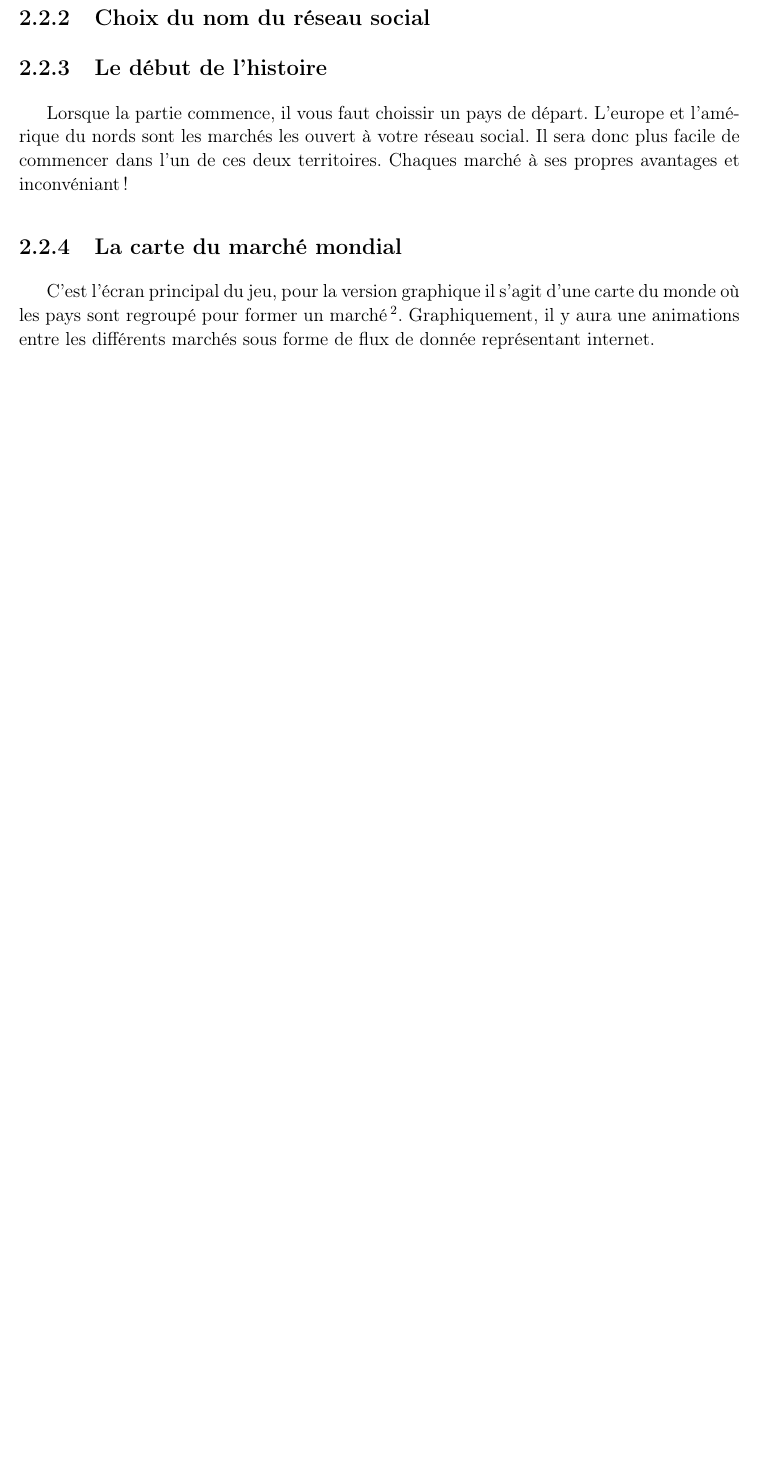
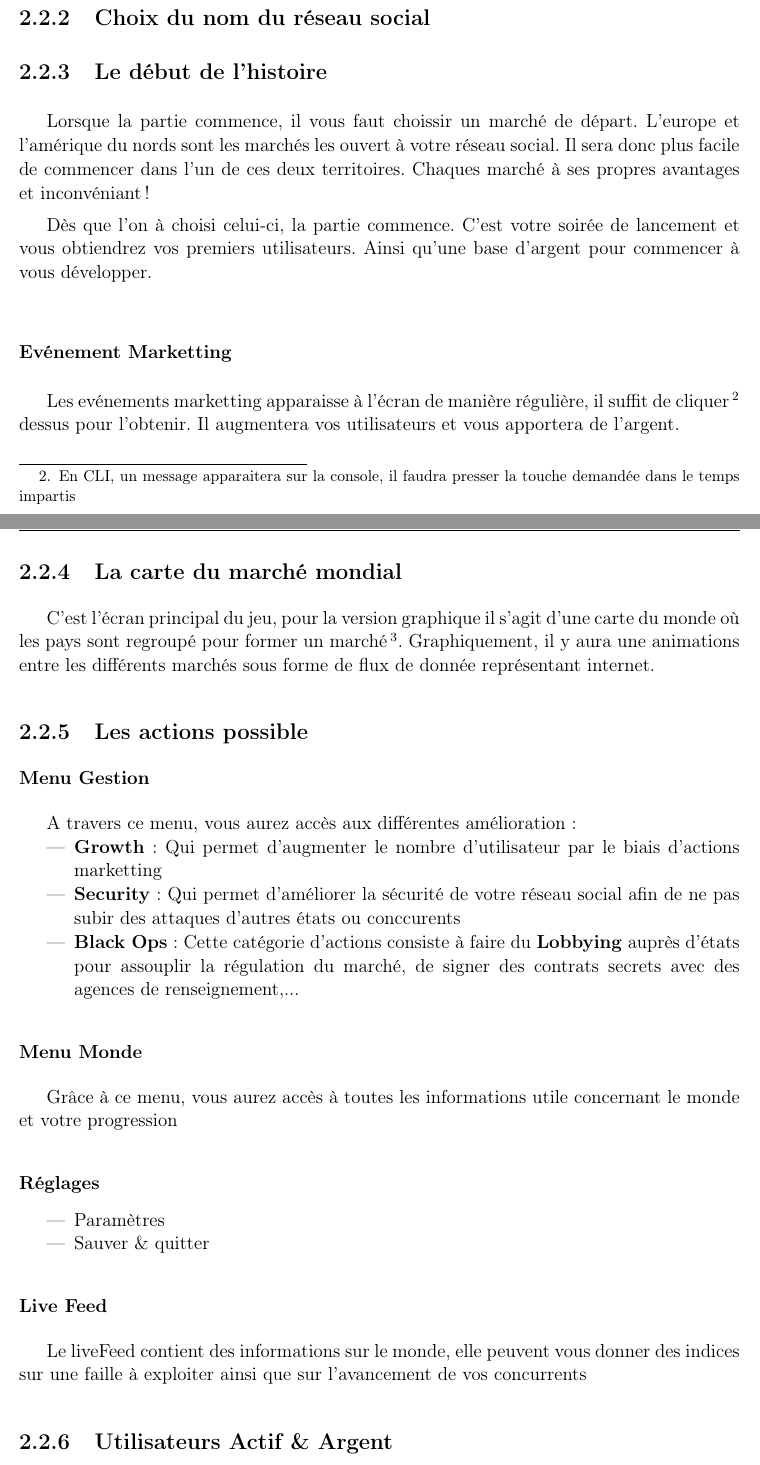
Before and after one commit to GeBlondeau/lifeInvader, a LaTeX book (cahierDesCharges/cahierDesCharges.tex, which reads cahierDesCharges/04-first-chapter.tex, cahierDesCharges/05-second-chapter.tex): part of page 22 of 24 before the commit and two parts of pages 22 and 23 of 26 after it, the two joined at a grey line, cut so that both start at the same text, the shorter picture padded with empty space. The pictures show the PDF file cahierDesCharges.pdf that the author committed with the source.

Commit message:
Chapter 2 finished

```diff
--- a/cahierDesCharges/04-first-chapter.tex
+++ b/cahierDesCharges/04-first-chapter.tex
@@ -28,7 +28,7 @@ Tous les détenteurs d'un ordinateur équipé de JAVA. La cible est un joueur oc
         \item il est possible de gérer son réseau social à travers trois type d'actions
 
         \begin{itemize}
-            \item \textbf{Grwoth} : Qui permet d'augmenter le nombre d'utilisateur par le biais d'actions marketting
+            \item \textbf{Growth} : Qui permet d'augmenter le nombre d'utilisateur par le biais d'actions marketting
             \item \textbf{Security} : Qui permet d'améliorer la sécurité de votre réseau social afin de ne pas subir des attaques d'autres états ou conccurents
             \item \textbf{Black Ops} : Cette catégorie d'actions consiste à faire du \textbf{Lobbying} auprès d'états pour assouplir la régulation du marché, de signer des contrats secrets avec des agences de renseignement,...
         \end{itemize}
--- a/cahierDesCharges/05-second-chapter.tex
+++ b/cahierDesCharges/05-second-chapter.tex
@@ -49,13 +49,42 @@ Les choix seront les suivants :
 \end{itemize}
 \subsection{Choix du nom du réseau social}
 \subsection{Le début de l'histoire}
-Lorsque la partie commence, il vous faut choissir un pays de départ. L'europe et l'amérique du nords sont les marchés les ouvert à votre réseau social. Il sera donc plus facile de commencer dans l'un de ces deux territoires. Chaques marché à ses propres avantages et inconvéniant !
+Lorsque la partie commence, il vous faut choissir un marché de départ. L'europe et l'amérique du nords sont les marchés les ouvert à votre réseau social. Il sera donc plus facile de commencer dans l'un de ces deux territoires. Chaques marché à ses propres avantages et inconvéniant !
+
+Dès que l'on à choisi celui-ci, la partie commence. C'est votre soirée de lancement et vous obtiendrez vos premiers utilisateurs. Ainsi qu'une base d'argent pour commencer à vous développer.
+
+\subsubsection{Evénement Marketting}
+Les evénements marketting apparaisse à l'écran de manière régulière, il suffit de cliquer\footnote{En CLI, un message apparaitera sur la console, il faudra presser la touche demandée dans le temps impartis} dessus pour l'obtenir. Il augmentera vos utilisateurs et vous apportera de l'argent.
 
 \subsection{La carte du marché mondial}
 C'est l'écran principal du jeu, pour la version graphique il s'agit d'une carte du monde où les pays sont regroupé pour former un marché\footnote{Ex : Europe, Amérique du Nord, Asie, ...}. Graphiquement, il y aura une animations entre les différents marchés sous forme de flux de donnée représentant internet.
 
 
 
+\subsection{Les actions possible}
+\subsubsection{Menu Gestion}
+A travers ce menu, vous aurez accès aux différentes amélioration :
+\begin{itemize}
+            \item \textbf{Growth} : Qui permet d'augmenter le nombre d'utilisateur par le biais d'actions marketting
+            \item \textbf{Security} : Qui permet d'améliorer la sécurité de votre réseau social afin de ne pas subir des attaques d'autres états ou conccurents
+            \item \textbf{Black Ops} : Cette catégorie d'actions consiste à faire du \textbf{Lobbying} auprès d'états pour assouplir la régulation du marché, de signer des contrats secrets avec des agences de renseignement,...
+        \end{itemize}
+
+\subsubsection{Menu Monde}
+Grâce à ce menu, vous aurez accès à toutes les informations utile concernant le monde et votre progression
+
+\subsubsection{Réglages}
+\begin{itemize}
+            \item Paramètres
+            \item Sauver \& quitter
+\end{itemize}
+\subsubsection{Live Feed}
+Le liveFeed contient des informations sur le monde, elle peuvent vous donner des indices sur une faille à exploiter ainsi que sur l'avancement de vos concurrents
+\subsection{Utilisateurs Actif \& Argent}
+Affiche le nombre d'utilisateur actif de votre réseau ainsi que votre compte en banque
+\subsection{Date}
+Affiche la date actuel, vous pouvez également augmenter la vitesse du jeu
+
 
 %%% Local Variables:
 %%% mode: latex
```
Also changed, not shown: cahierDesCharges.pdf.
